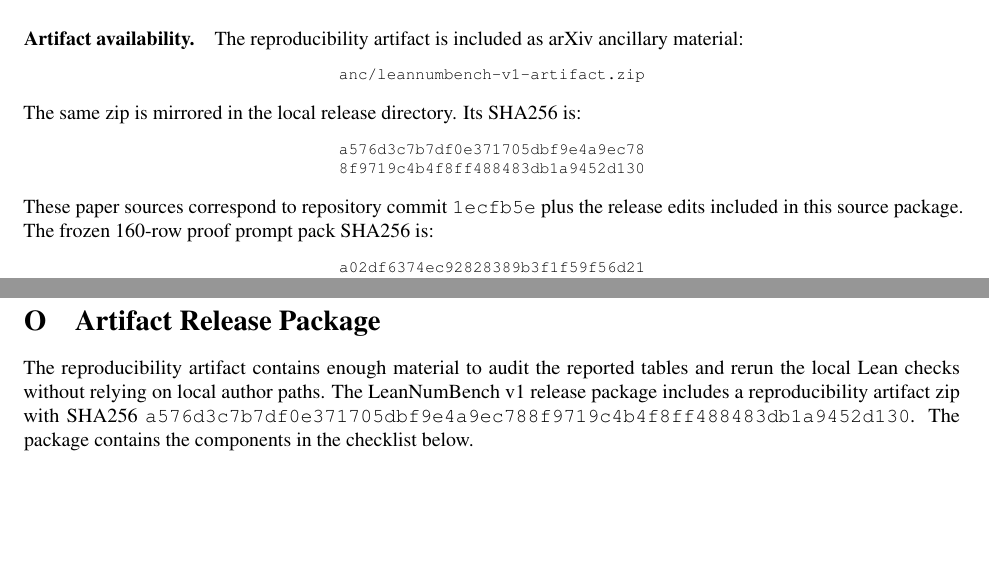
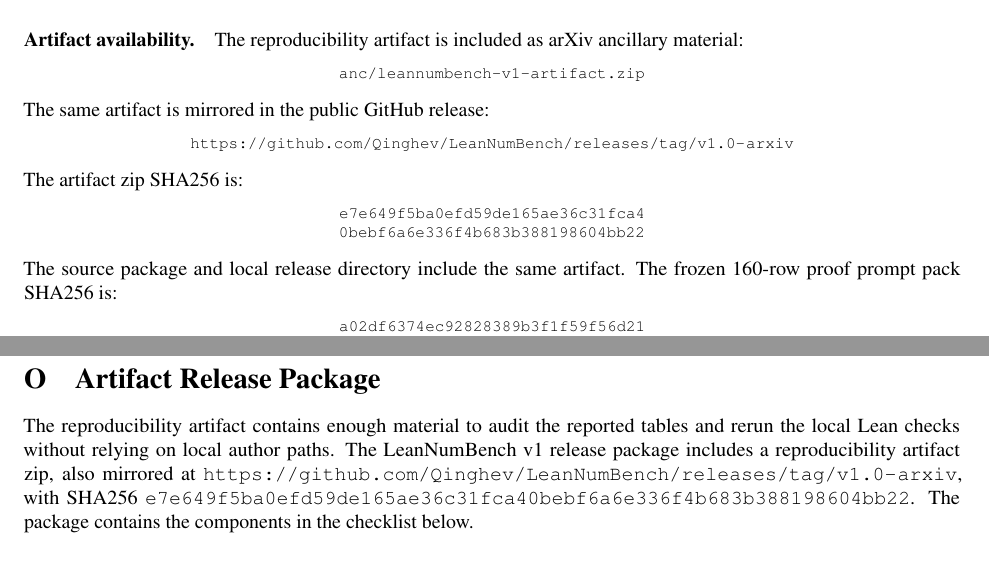
Before and after one commit to Qinghev/LeanNumBench, a LaTeX paper (paper/arxiv2026/main.tex, which reads paper/arxiv2026/appendix.tex): two parts of pages 9 and 20 of 22, joined at a grey line, cut so that both start at the same text. Compiled offline with pdfLaTeX.

Commit message:
Add public release URL to arXiv package

```diff
--- a/paper/arxiv2026/appendix.tex
+++ b/paper/arxiv2026/appendix.tex
@@ -809,8 +809,10 @@
 The reproducibility artifact contains enough material to audit the
 reported tables and rerun the local Lean checks without relying on local
 author paths. The LeanNumBench v1 release package includes a reproducibility
-artifact zip with SHA256
-\texttt{a576d3c7b7df0e37}\allowbreak\texttt{1705dbf9e4a9ec78}\allowbreak\texttt{8f9719c4b4f8ff48}\allowbreak\texttt{8483db1a9452d130}.
+artifact zip, also mirrored at
+\url{https://github.com/Qinghev/LeanNumBench/releases/tag/v1.0-arxiv}, with
+SHA256
+\texttt{e7e649f5ba0efd59}\allowbreak\texttt{de165ae36c31fca4}\allowbreak\texttt{0bebf6a6e336f4b}\allowbreak\texttt{683b388198604bb22}.
 The package contains the components in the checklist below.
 
 \begin{center}
--- a/paper/arxiv2026/main.tex
+++ b/paper/arxiv2026/main.tex
@@ -651,14 +651,18 @@
 \footnotesize
 \texttt{anc/leannumbench-v1-artifact.zip}
 \end{center}
-The same zip is mirrored in the local release directory. Its SHA256 is:
+The same artifact is mirrored in the public GitHub release:
 \begin{center}
 \footnotesize
-\texttt{a576d3c7b7df0e371705dbf9e4a9ec78}\\
-\texttt{8f9719c4b4f8ff488483db1a9452d130}
+\url{https://github.com/Qinghev/LeanNumBench/releases/tag/v1.0-arxiv}
 \end{center}
-These paper sources correspond to repository commit
-\texttt{1ecfb5e} plus the release edits included in this source package. The
+The artifact zip SHA256 is:
+\begin{center}
+\footnotesize
+\texttt{e7e649f5ba0efd59de165ae36c31fca4}\\
+\texttt{0bebf6a6e336f4b683b388198604bb22}
+\end{center}
+The source package and local release directory include the same artifact. The
 frozen 160-row proof prompt pack SHA256 is:
 \begin{center}
 \footnotesize
```
Also changed, not shown: docs/release/arxiv-v1.md (+2 -0 lines), paper/arxiv2026/release-notes.md (+2 -2 lines), README.md, paper/arxiv2026/main.pdf, 1 other file.
